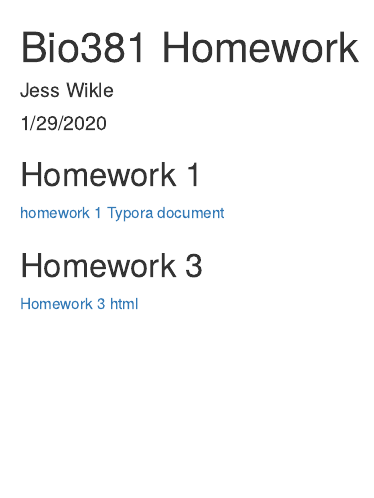
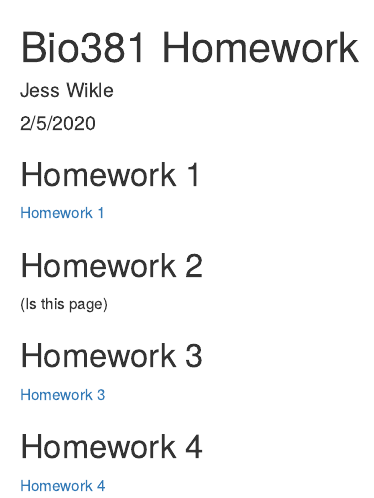
Before and after one commit to jlwikle/WikleBio381, an R Markdown document (index.Rmd): the page in a window 1100 px wide, from its top. The pictures show the output file index.html that the author committed with the source, opened offline.

Commit message:
Update index page

```diff
--- a/index.Rmd
+++ b/index.Rmd
@@ -1,7 +1,7 @@
 ---
 title: "Bio381 Homework"
 author: "Jess Wikle"
-date: "1/29/2020"
+date: "2/5/2020"
 output:
   html_document:
   prettydoc::html_pretty:
@@ -15,7 +15,13 @@ knitr::opts_chunk$set(echo = TRUE)
 
 
 ## Homework 1
-[homework 1 Typora document](homework1.html)
+[Homework 1 ](homework1.html)
+
+## Homework 2
+(Is this page)
 
 ## Homework 3
-[Homework 3 html](homework3.html)
+[Homework 3](homework3.html)
+
+## Homework 4
+[Homework 4](Homework4.html)
```
Also changed, not shown: index.html.
